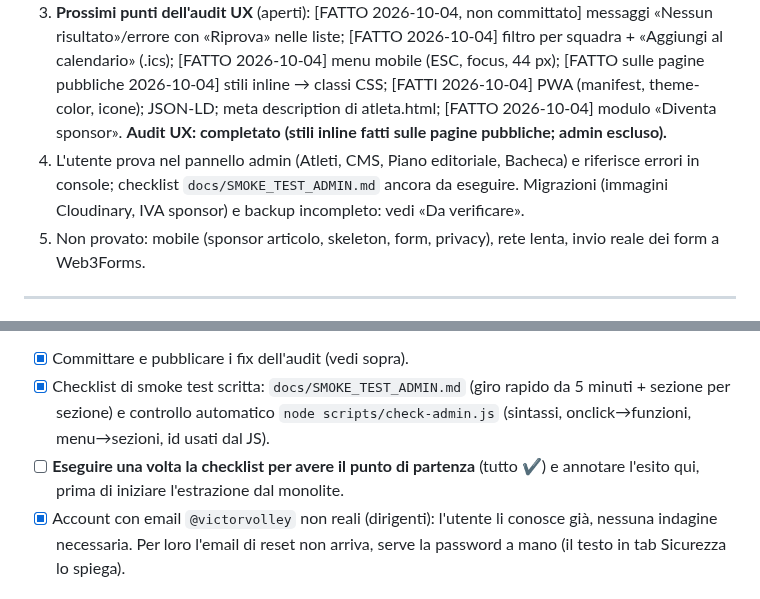
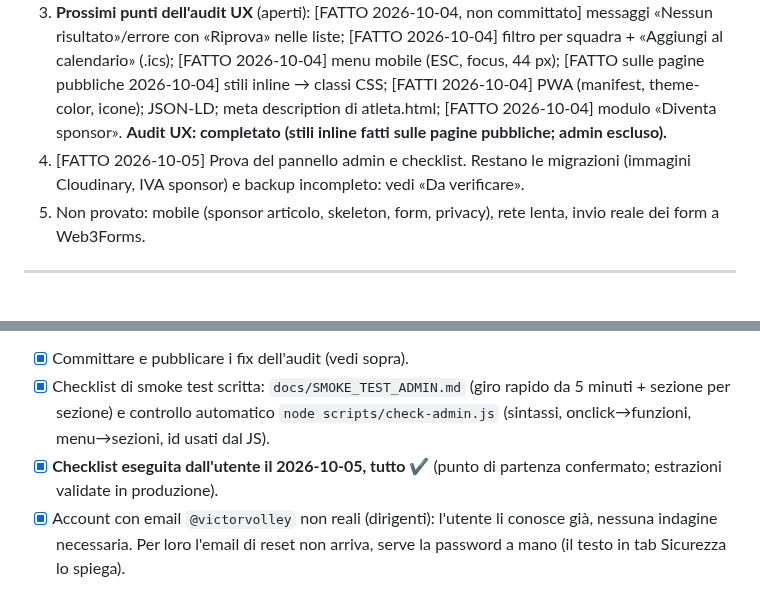
Before and after one commit to lome10/victor-volley-website, a Markdown page: session_notes.md, 2 parts joined by grey strips. Drawn GitHub-style.

```diff
--- a/session_notes.md
+++ b/session_notes.md
@@ -18,7 +18,7 @@ Tutto pubblicato su `origin/main` fino a `0a761e3` (2026-10-02, sito UX/UI: imma
 1. **Far confermare alla società il testo di /privacy**: codice fiscale/P.IVA del titolare, tempi di conservazione (12 mesi per i moduli, ipotesi mia), frase sulle liberatorie foto/video. Sede legale già messa: Via Indipendenza 48, Racale (LE).
 2. **Logo Trisolino**: la società NON ha un file ad alta risoluzione (2026-10-04). Resta quello da 320 px, ora su Cloudinary; nella fascia sponsor degli articoli l'ingrandimento è limitato a ~2x i pixel reali (nessuna sfocatura, ma logo più piccolo). Se arriva un PNG trasparente/SVG (≥1200 px, es. chiedendolo a Trisolino) basta ricaricarlo da Admin → Sponsor: il limite sale da solo.
 3. **Prossimi punti dell'audit UX** (aperti): [FATTO 2026-10-04, non committato] messaggi «Nessun risultato»/errore con «Riprova» nelle liste; [FATTO 2026-10-04] filtro per squadra + «Aggiungi al calendario» (.ics); [FATTO 2026-10-04] menu mobile (ESC, focus, 44 px); [FATTO sulle pagine pubbliche 2026-10-04] stili inline → classi CSS; [FATTI 2026-10-04] PWA (manifest, theme-color, icone); JSON-LD; meta description di atleta.html; [FATTO 2026-10-04] modulo «Diventa sponsor». **Audit UX: completato (stili inline fatti sulle pagine pubbliche; admin escluso).**
-4. L'utente prova nel pannello admin (Atleti, CMS, Piano editoriale, Bacheca) e riferisce errori in console; checklist `docs/SMOKE_TEST_ADMIN.md` ancora da eseguire. Migrazioni (immagini Cloudinary, IVA sponsor) e backup incompleto: vedi «Da verificare».
+4. [FATTO 2026-10-05] Prova del pannello admin e checklist. Restano le migrazioni (immagini Cloudinary, IVA sponsor) e backup incompleto: vedi «Da verificare».
 5. Non provato: mobile (sponsor articolo, skeleton, form, privacy), rete lenta, invio reale dei form a Web3Forms.
 
 ---
@@ -32,7 +32,7 @@ Legenda: `[ ]` aperto · `[x]` fatto · `[~]` in corso
 - [~] **Tessere (nuova funzione, 2026-10-02)**: sotto-tab «Tessere» nel Budget, tabella 1–100 con nome, casella «Pagata» e data; 20 € a tessera. Scelte dell'utente: è un'**entrata**, conta a bilancio **solo se «Pagata»** (con data, default oggi), **per stagione**. Dati nella raccolta `tessere` (id `<seasonId>_<numero>`). Entra in: Entrate confermate e grafico a torta del Riepilogo, Bilancio mensile e «Entrate incassate», export PDF, backup, Log (entità «Tessera»). Codice: `js/admin/budget/tessere.js`. **Regole pubblicate il 2026-10-02** con `firebase deploy --only firestore:rules` (verificato da fuori: `tessere`, `vociSpesa`, `atletiDati` rispondono 403; `partite` e `articles` 200). **Resta da provare in produzione** (assegna un nome, spunta «Pagata», controlla Riepilogo e Bilancio).
 - [x] Committare e pubblicare i fix dell'audit (vedi sopra).
 - [x] Checklist di smoke test scritta: `docs/SMOKE_TEST_ADMIN.md` (giro rapido da 5 minuti + sezione per sezione) e controllo automatico `node scripts/check-admin.js` (sintassi, onclick→funzioni, menu→sezioni, id usati dal JS).
-- [ ] **Eseguire una volta la checklist per avere il punto di partenza** (tutto ✔) e annotare l'esito qui, prima di iniziare l'estrazione dal monolite.
+- [x] **Checklist eseguita dall'utente il 2026-10-05, tutto ✔** (punto di partenza confermato; estrazioni validate in produzione).
 - [x] Account con email `@victorvolley` non reali (dirigenti): l'utente li conosce già, nessuna indagine necessaria. Per loro l'email di reset non arriva, serve la password a mano (il testo in tab Sicurezza lo spiega).
 
 ### Monolite `js/admin.js` (8.526 righe, 452 KB)
```
Also changed, not shown: other parts of session_notes.md (+12 -7 lines).
